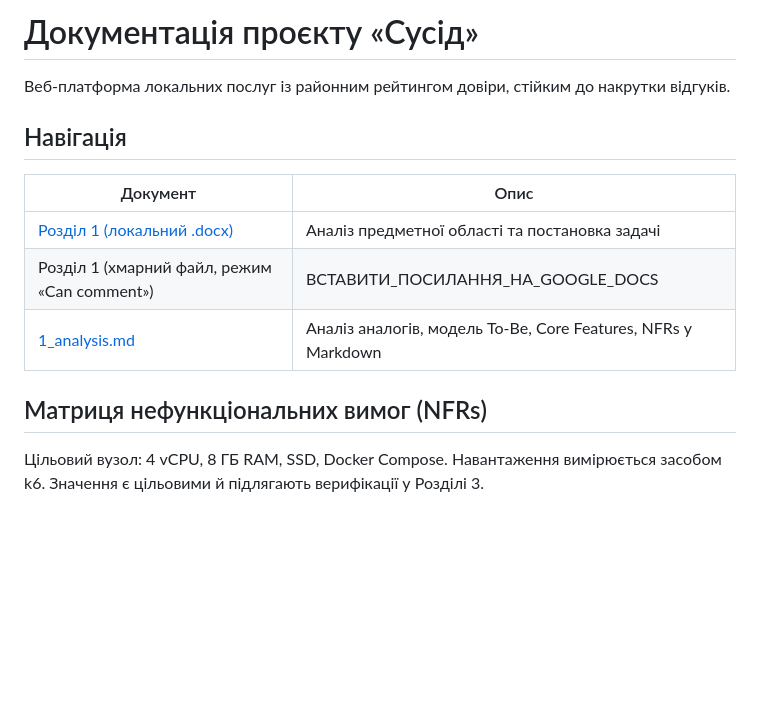
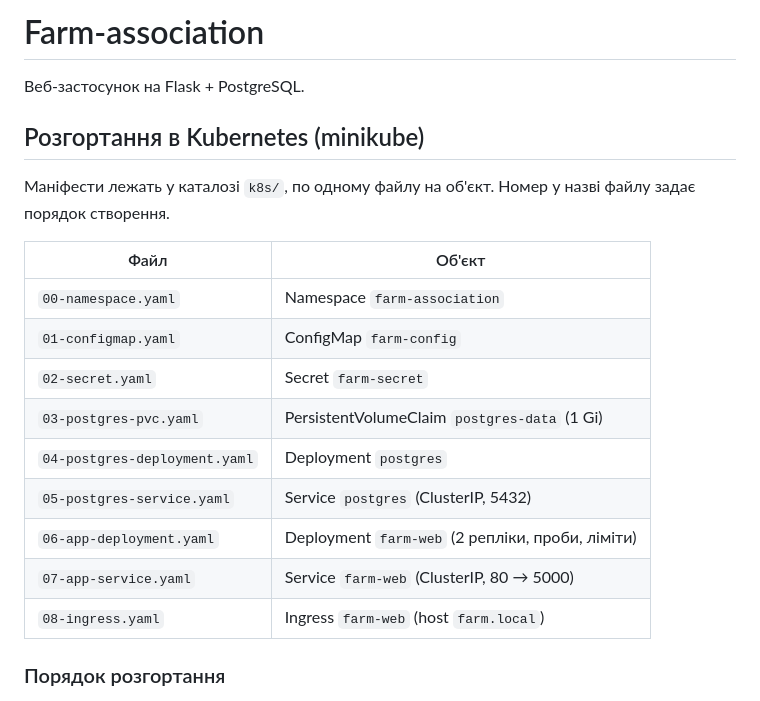
Before and after one commit to Brenkach/Farm-association, a Markdown page: README.md, the part around one of its changes. GitHub-like rendering; blank space fills up the shorter version.

Commit message:
README: fix wrong file, Kubernetes and Helm docs

```diff
--- a/README.md
+++ b/README.md
@@ -1,16 +1,22 @@
-# Документація проєкту «Сусід»
+# Farm-association
 
-Веб-платформа локальних послуг із районним рейтингом довіри, стійким до накрутки відгуків.
+Веб-застосунок на Flask + PostgreSQL.
 
-## Навігація
+## Розгортання в Kubernetes (minikube)
 
-| Документ | Опис |
-|---|---|
-| [Розділ 1 (локальний .docx)](./F2_Diploma_Chapter1_Brenkach.docx) | Аналіз предметної області та постановка задачі |
-| Розділ 1 (хмарний файл, режим «Can comment») | ВСТАВИТИ_ПОСИЛАННЯ_НА_GOOGLE_DOCS |
-| [1_analysis.md](./1_analysis.md) | Аналіз аналогів, модель To-Be, Core Features, NFRs у Markdown |
+Маніфести лежать у каталозі `k8s/`, по одному файлу на об'єкт. Номер у назві файлу задає порядок створення.
 
-## Матриця нефункціональних вимог (NFRs)
+| Файл | Об'єкт |
+| --- | --- |
+| `00-namespace.yaml` | Namespace `farm-association` |
+| `01-configmap.yaml` | ConfigMap `farm-config` |
+| `02-secret.yaml` | Secret `farm-secret` |
+| `03-postgres-pvc.yaml` | PersistentVolumeClaim `postgres-data` (1 Gi) |
+| `04-postgres-deployment.yaml` | Deployment `postgres` |
+| `05-postgres-service.yaml` | Service `postgres` (ClusterIP, 5432) |
+| `06-app-deployment.yaml` | Deployment `farm-web` (2 репліки, проби, ліміти) |
+| `07-app-service.yaml` | Service `farm-web` (ClusterIP, 80 → 5000) |
+| `08-ingress.yaml` | Ingress `farm-web` (host `farm.local`) |
 
-Цільовий вузол: 4 vCPU, 8 ГБ RAM, SSD, Docker Compose. Навантаження вимірюється засобом k6. Значення є цільовими й підлягають верифікації у Розділі 3.
+### Порядок розгортання
 
```
Also changed, not shown: other parts of README.md (+188 -29 lines).
